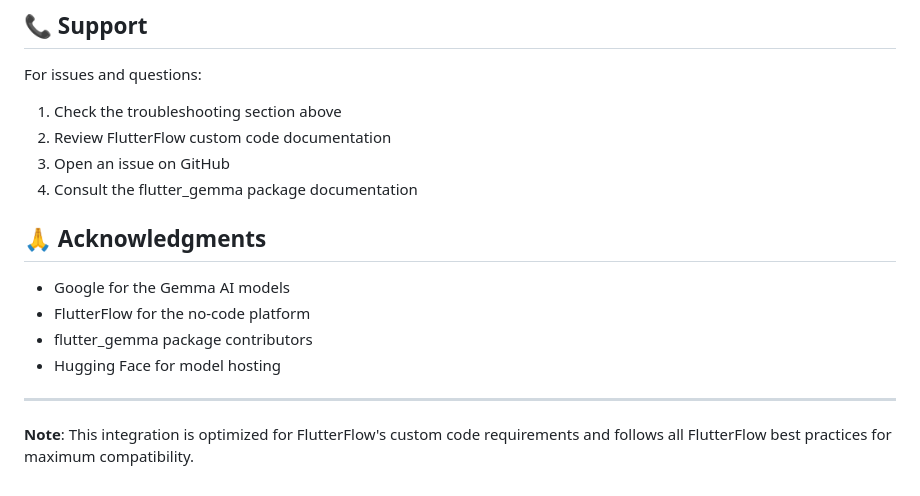
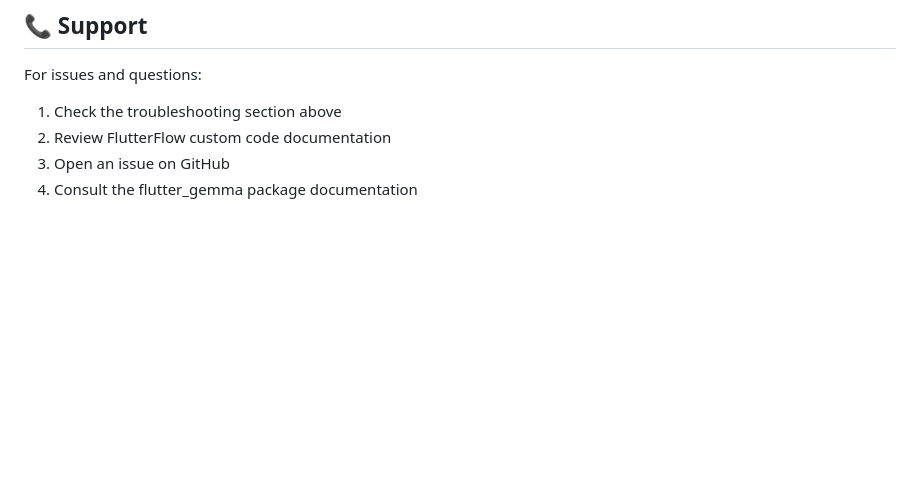
Before and after one commit to sgardoll/flutterflow_gemma, a Markdown page: README.md, the part around the change. Drawn GitHub-style; blank space fills up the shorter version.

```diff
--- a/README.md
+++ b/README.md
@@ -267,14 +267,3 @@ For issues and questions:
 2. Review FlutterFlow custom code documentation
 3. Open an issue on GitHub
 4. Consult the flutter_gemma package documentation
-
-## 🙏 Acknowledgments
-
-- Google for the Gemma AI models
-- FlutterFlow for the no-code platform
-- flutter_gemma package contributors
-- Hugging Face for model hosting
-
----
-
-**Note**: This integration is optimized for FlutterFlow's custom code requirements and follows all FlutterFlow best practices for maximum compatibility.
```
